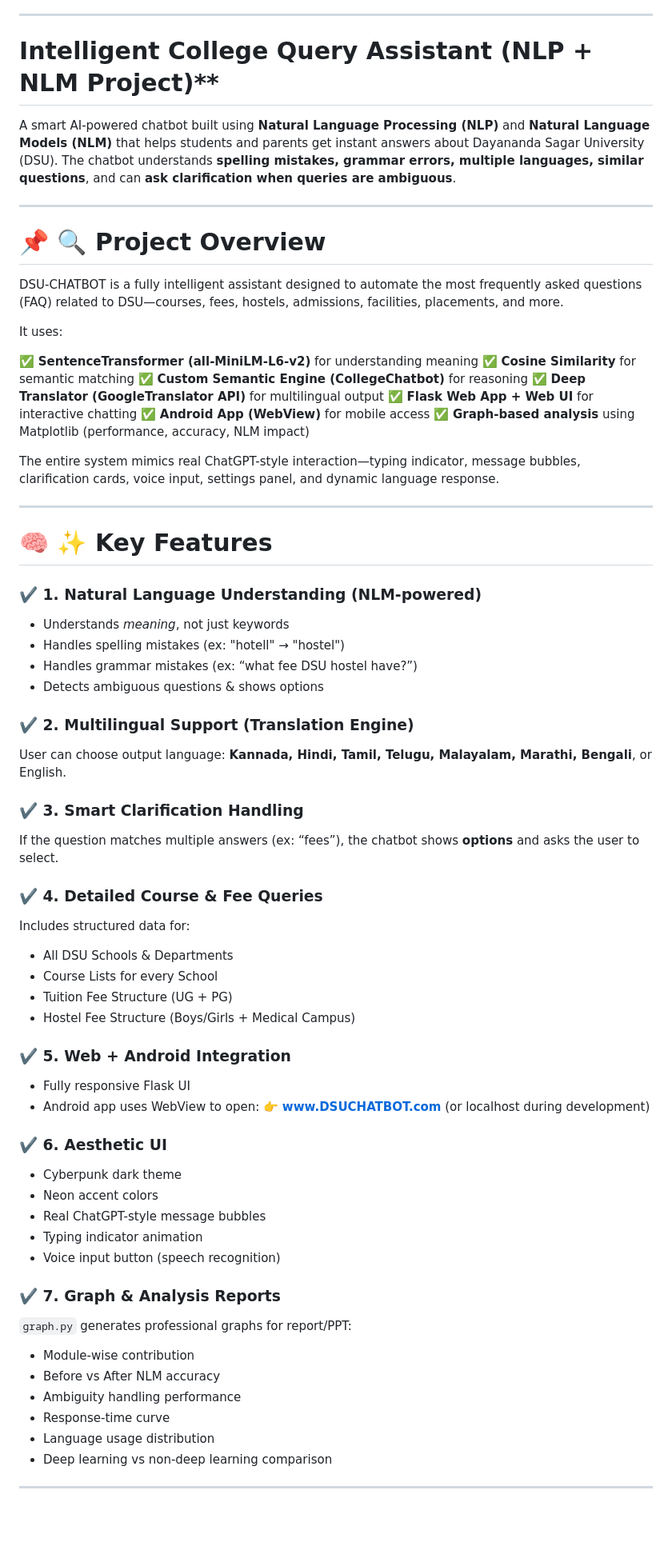
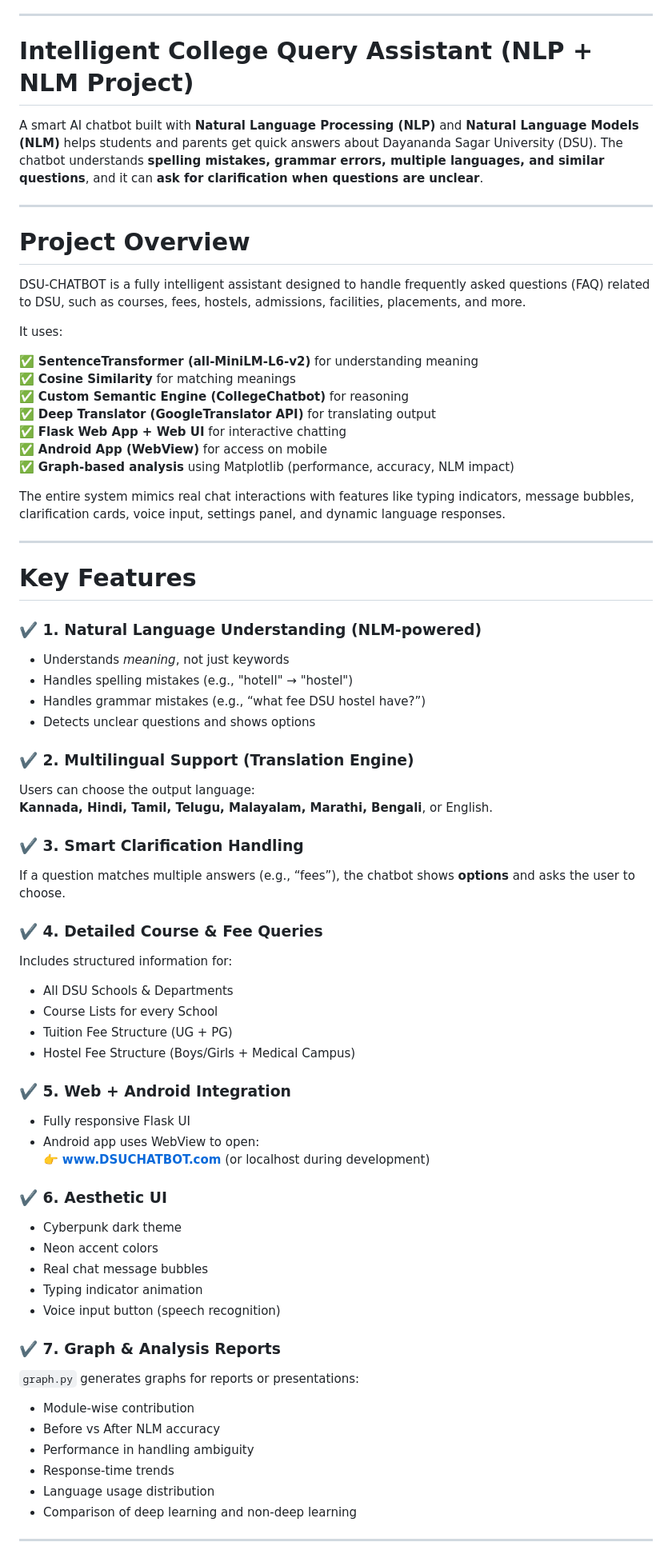
Before and after one commit to Gowtham-YK/AI-Chatbot-for-College-queries, a Markdown page: README.md, the part around one of its changes. Shown at 80% size. GitHub-like rendering; blank space fills up the shorter version.

Commit message:
Improve README.md content and formatting
Refined language and formatting in README.md for clarity and consistency.

```diff
--- a/README.md
+++ b/README.md
@@ -5,83 +5,81 @@ You can **copy–paste** this directly into your GitHub **README.md**.
 
 ---
 
-# Intelligent College Query Assistant (NLP + NLM Project)**
+# Intelligent College Query Assistant (NLP + NLM Project)
 
-A smart AI-powered chatbot built using **Natural Language Processing (NLP)** and **Natural Language Models (NLM)** that helps students and parents get instant answers about Dayananda Sagar University (DSU).
-The chatbot understands **spelling mistakes, grammar errors, multiple languages, similar questions**, and can **ask clarification when queries are ambiguous**.
+A smart AI chatbot built with **Natural Language Processing (NLP)** and **Natural Language Models (NLM)** helps students and parents get quick answers about Dayananda Sagar University (DSU). The chatbot understands **spelling mistakes, grammar errors, multiple languages, and similar questions**, and it can **ask for clarification when questions are unclear**.
 
 ---
 
-# 📌 **🔍 Project Overview**
+# Project Overview
 
-DSU-CHATBOT is a fully intelligent assistant designed to automate the most frequently asked questions (FAQ) related to DSU—courses, fees, hostels, admissions, facilities, placements, and more.
+DSU-CHATBOT is a fully intelligent assistant designed to handle frequently asked questions (FAQ) related to DSU, such as courses, fees, hostels, admissions, facilities, placements, and more.
 
 It uses:
 
 ✅ **SentenceTransformer (all-MiniLM-L6-v2)** for understanding meaning
-✅ **Cosine Similarity** for semantic matching
+✅ **Cosine Similarity** for matching meanings
 ✅ **Custom Semantic Engine (CollegeChatbot)** for reasoning
-✅ **Deep Translator (GoogleTranslator API)** for multilingual output
+✅ **Deep Translator (GoogleTranslator API)** for translating output
 ✅ **Flask Web App + Web UI** for interactive chatting
-✅ **Android App (WebView)** for mobile access
+✅ **Android App (WebView)** for access on mobile
 ✅ **Graph-based analysis** using Matplotlib (performance, accuracy, NLM impact)
 
-The entire system mimics real ChatGPT-style interaction—typing indicator, message bubbles, clarification cards, voice input, settings panel, and dynamic language response.
+The entire system mimics real chat interactions with features like typing indicators, message bubbles, clarification cards, voice input, settings panel, and dynamic language responses.
 
 ---
 
-# 🧠 **✨ Key Features**
+# Key Features
 
-### ✔️ **1. Natural Language Understanding (NLM-powered)**
+### ✔️ 1. Natural Language Understanding (NLM-powered)
 
 * Understands *meaning*, not just keywords
-* Handles spelling mistakes (ex: "hotell" → "hostel")
-* Handles grammar mistakes (ex: “what fee DSU hostel have?”)
-* Detects ambiguous questions & shows options
+* Handles spelling mistakes (e.g., "hotell" → "hostel")
+* Handles grammar mistakes (e.g., “what fee DSU hostel have?”)
+* Detects unclear questions and shows options
 
-### ✔️ **2. Multilingual Support (Translation Engine)**
+### ✔️ 2. Multilingual Support (Translation Engine)
 
-User can choose output language:
+Users can choose the output language:
 **Kannada, Hindi, Tamil, Telugu, Malayalam, Marathi, Bengali**, or English.
 
-### ✔️ **3. Smart Clarification Handling**
+### ✔️ 3. Smart Clarification Handling
 
-If the question matches multiple answers (ex: “fees”),
-the chatbot shows **options** and asks the user to select.
+If a question matches multiple answers (e.g., “fees”), the chatbot shows **options** and asks the user to choose.
 
-### ✔️ **4. Detailed Course & Fee Queries**
+### ✔️ 4. Detailed Course & Fee Queries
 
-Includes structured data for:
+Includes structured information for:
 
 * All DSU Schools & Departments
 * Course Lists for every School
 * Tuition Fee Structure (UG + PG)
 * Hostel Fee Structure (Boys/Girls + Medical Campus)
 
-### ✔️ **5. Web + Android Integration**
+### ✔️ 5. Web + Android Integration
 
 * Fully responsive Flask UI
 * Android app uses WebView to open:
   👉 **[www.DSUCHATBOT.com](http://www.DSUCHATBOT.com)** (or localhost during development)
 
-### ✔️ **6. Aesthetic UI**
+### ✔️ 6. Aesthetic UI
 
 * Cyberpunk dark theme
 * Neon accent colors
-* Real ChatGPT-style message bubbles
+* Real chat message bubbles
 * Typing indicator animation
 * Voice input button (speech recognition)
 
-### ✔️ **7. Graph & Analysis Reports**
+### ✔️ 7. Graph & Analysis Reports
 
-`graph.py` generates professional graphs for report/PPT:
+`graph.py` generates graphs for reports or presentations:
 
 * Module-wise contribution
 * Before vs After NLM accuracy
-* Ambiguity handling performance
-* Response-time curve
+* Performance in handling ambiguity
+* Response-time trends
 * Language usage distribution
-* Deep learning vs non-deep learning comparison
+* Comparison of deep learning and non-deep learning
 
 ---
 
```
Also changed, not shown: other parts of README.md (+19 -19 lines).
